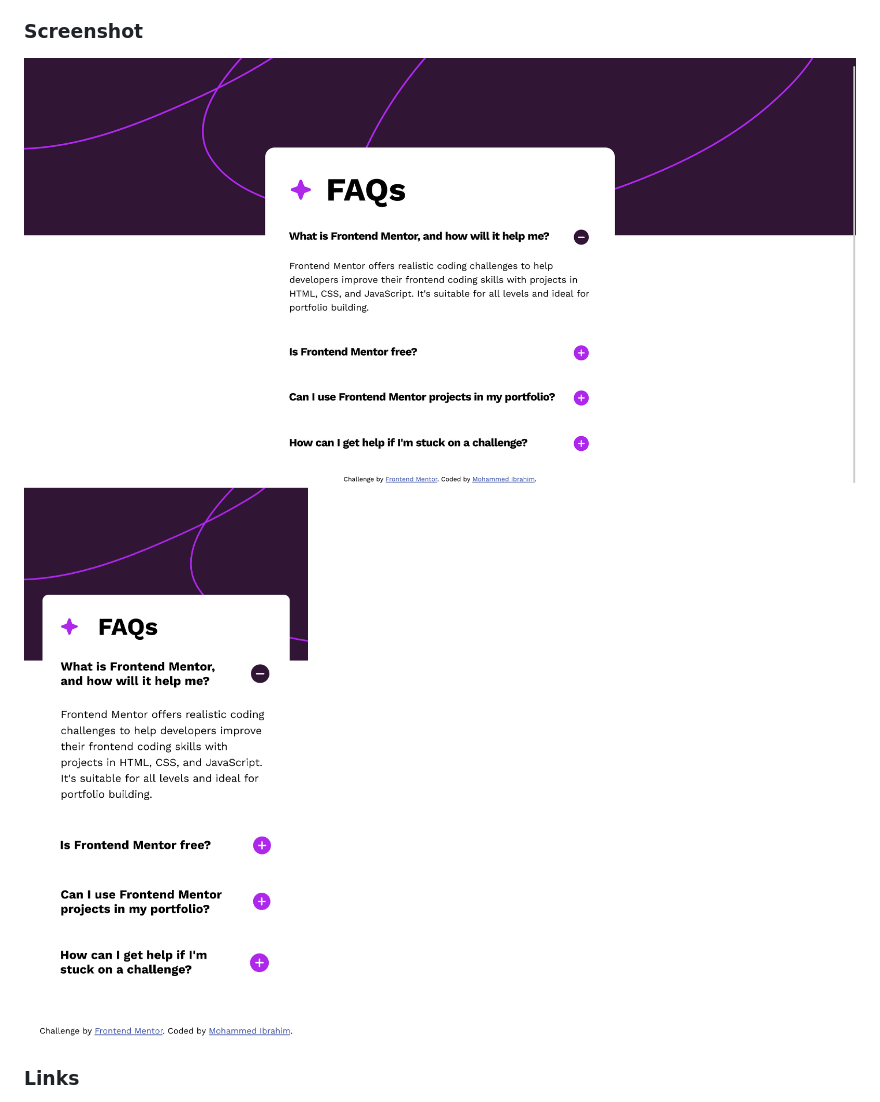
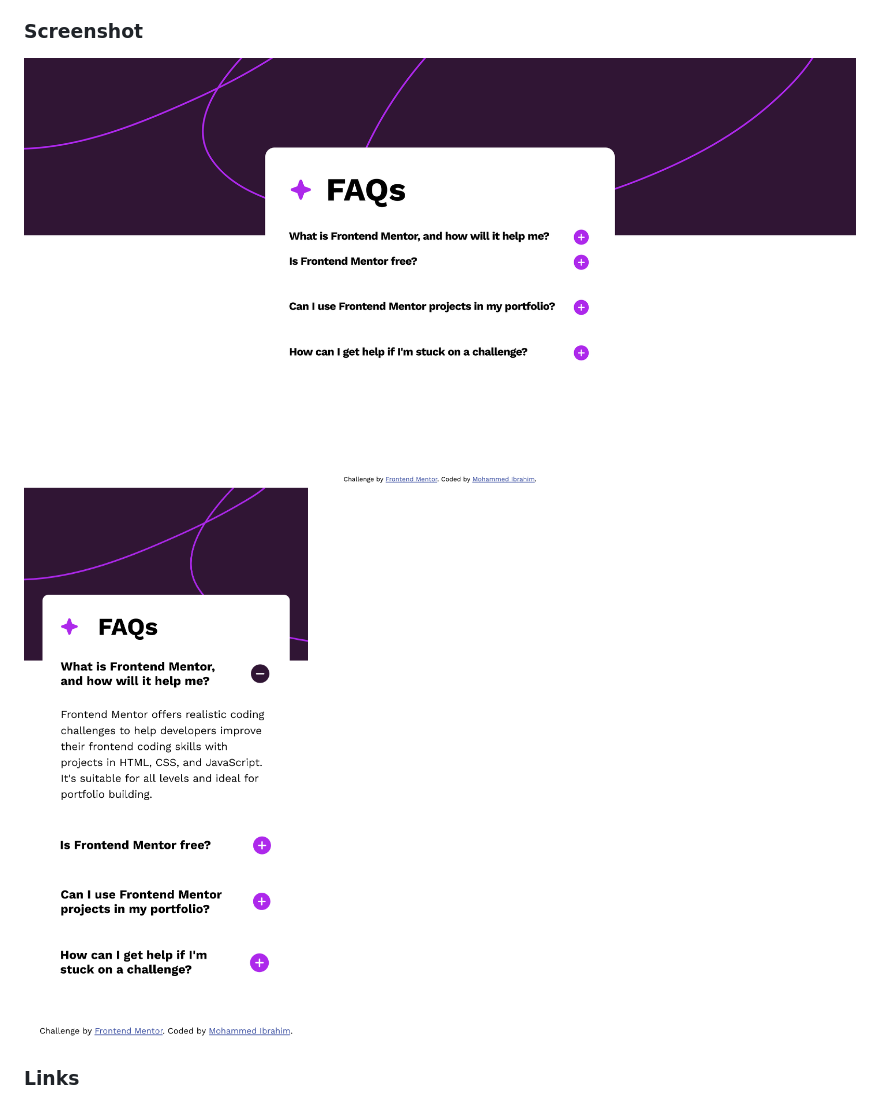
Before and after one commit to MohammedOnGit/FAQ_accordion, a Markdown page: README.md, the part around the change. Rendered like a GitHub page; pictures changed too: design/Screen Shot 1.png (added), design/Screen Shot desktop view.png (deleted).

Commit message:
update screenshot

```diff
--- a/README.md
+++ b/README.md
@@ -29,8 +29,8 @@ Users should be able to:
 
 ### Screenshot
 
-![desktop view](./design/Screen%20Shot%20desktop%20view.png)
-![desktop view](./design/Screen%20Shot%20mobile%20view.png)
+![desktop view](./design/Screen%20Shot%201.png)
+![Mobile view](./design/Screen%20Shot%20mobile%20view.png)
 
 ### Links
 
```
